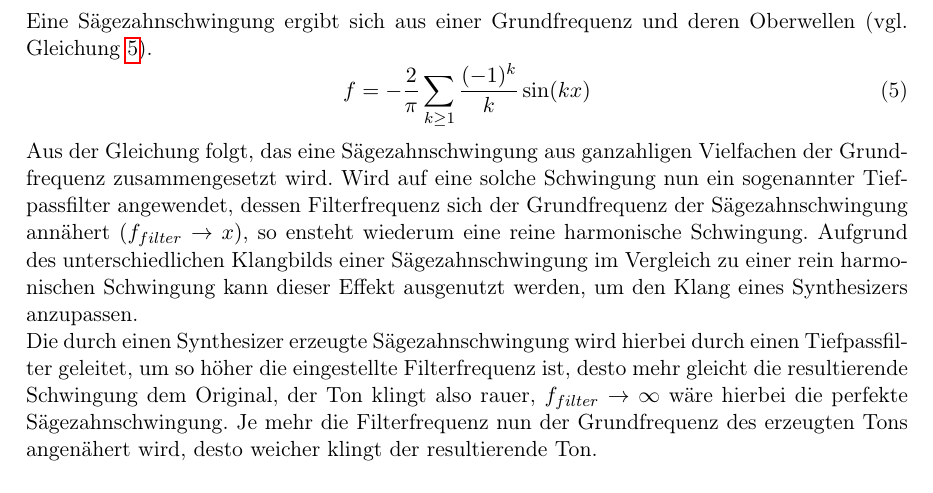
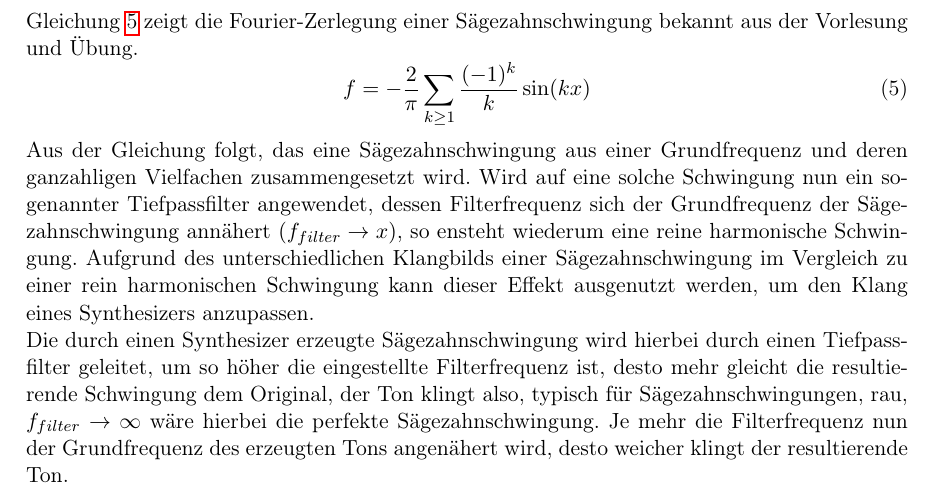
Before and after one commit to patsimm/cm-projekt-ss26, a LaTeX document (bericht/main.tex, which reads bericht/Saegezahn.tex): part of page 7 of 8, cut at the place of the change. Compiled offline with pdfLaTeX.

Commit message:
Sägezahn umformuliert

```diff
--- a/bericht/Saegezahn.tex
+++ b/bericht/Saegezahn.tex
@@ -1,8 +1,8 @@
 \subsection{Sägezahn-Schwingung}
-Eine Sägezahnschwingung ergibt sich aus einer Grundfrequenz und deren Oberwellen (vgl. Gleichung \ref{eq:Saegezahn}).
+Gleichung \ref{eq:Saegezahn} zeigt die Fourier-Zerlegung einer Sägezahnschwingung bekannt aus der Vorlesung und Übung.
 \begin{equation}
     \label{eq:Saegezahn}
     f = - \frac{2}{\pi}\sum_{k\geq1}\frac{(-1)^k}{k}\sin(kx)
 \end{equation}
-Aus der Gleichung folgt, das eine Sägezahnschwingung aus ganzahligen Vielfachen der Grundfrequenz zusammengesetzt wird. Wird auf eine solche Schwingung nun ein sogenannter Tiefpassfilter angewendet, dessen Filterfrequenz sich der Grundfrequenz der Sägezahnschwingung annähert $(f_{filter} \to x)$, so ensteht wiederum eine reine harmonische Schwingung. Aufgrund des unterschiedlichen Klangbilds einer Sägezahnschwingung im Vergleich zu einer rein harmonischen Schwingung kann dieser Effekt ausgenutzt werden, um den Klang eines Synthesizers anzupassen.\\
-Die durch einen Synthesizer erzeugte Sägezahnschwingung wird hierbei durch einen Tiefpassfilter geleitet, um so höher die eingestellte Filterfrequenz ist, desto mehr gleicht die resultierende Schwingung dem Original, der Ton klingt also rauer, $f_{filter} \to \infty$ wäre hierbei die perfekte Sägezahnschwingung. Je mehr die Filterfrequenz nun der Grundfrequenz des erzeugten Tons angenähert wird, desto weicher klingt der resultierende Ton.
+Aus der Gleichung folgt, das eine Sägezahnschwingung aus einer Grundfrequenz und deren ganzahligen Vielfachen zusammengesetzt wird. Wird auf eine solche Schwingung nun ein sogenannter Tiefpassfilter angewendet, dessen Filterfrequenz sich der Grundfrequenz der Sägezahnschwingung annähert $(f_{filter} \to x)$, so ensteht wiederum eine reine harmonische Schwingung. Aufgrund des unterschiedlichen Klangbilds einer Sägezahnschwingung im Vergleich zu einer rein harmonischen Schwingung kann dieser Effekt ausgenutzt werden, um den Klang eines Synthesizers anzupassen.\\
+Die durch einen Synthesizer erzeugte Sägezahnschwingung wird hierbei durch einen Tiefpassfilter geleitet, um so höher die eingestellte Filterfrequenz ist, desto mehr gleicht die resultierende Schwingung dem Original, der Ton klingt also, typisch für Sägezahnschwingungen, rau, $f_{filter} \to \infty$ wäre hierbei die perfekte Sägezahnschwingung. Je mehr die Filterfrequenz nun der Grundfrequenz des erzeugten Tons angenähert wird, desto weicher klingt der resultierende Ton.
```
Also changed, not shown: bericht/main.pdf.
